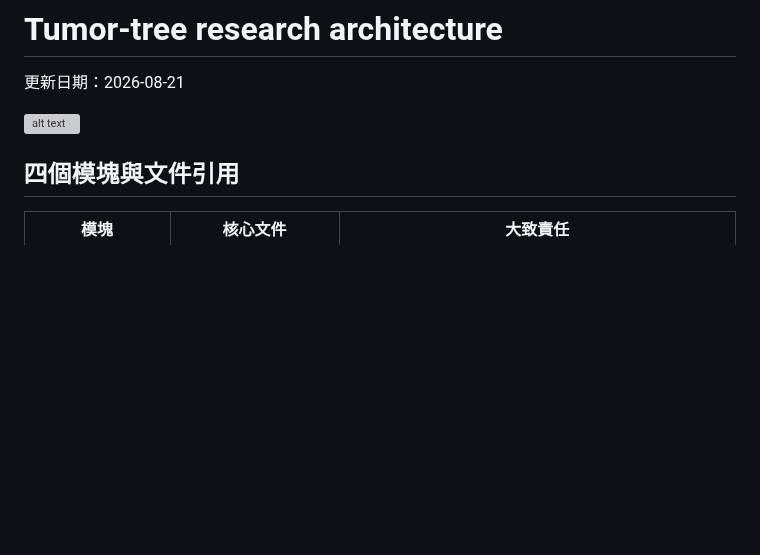
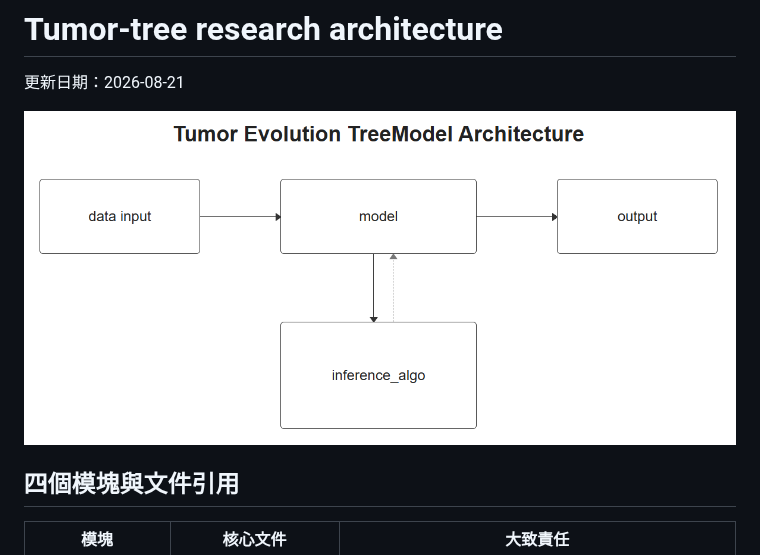
Before and after one commit to CCU-Bioinformatics-Lab/bo-yu-daily, a Markdown page: arch.md, the part around the change. Drawn GitHub-style; pictures changed too: arch.png (added); blank space fills up the shorter version; grey boxes are pictures that could not be loaded.

Commit message:
docs: update research architecture diagram

```diff
--- a/arch.md
+++ b/arch.md
@@ -2,7 +2,7 @@
 
 更新日期：2026-08-21
 
-![alt text](image.png)
+![alt text](arch.png)
 
 ## 四個模塊與文件引用
 
```
